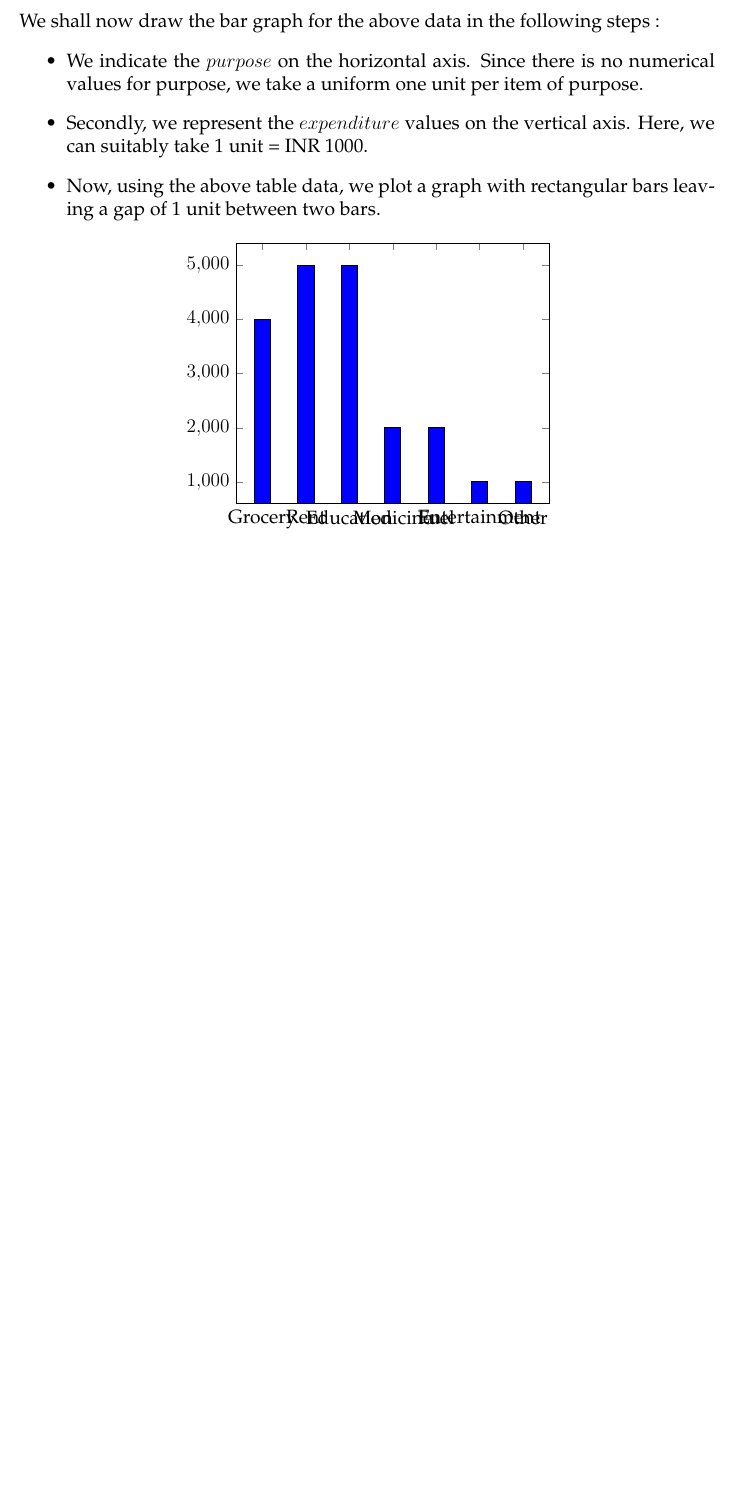
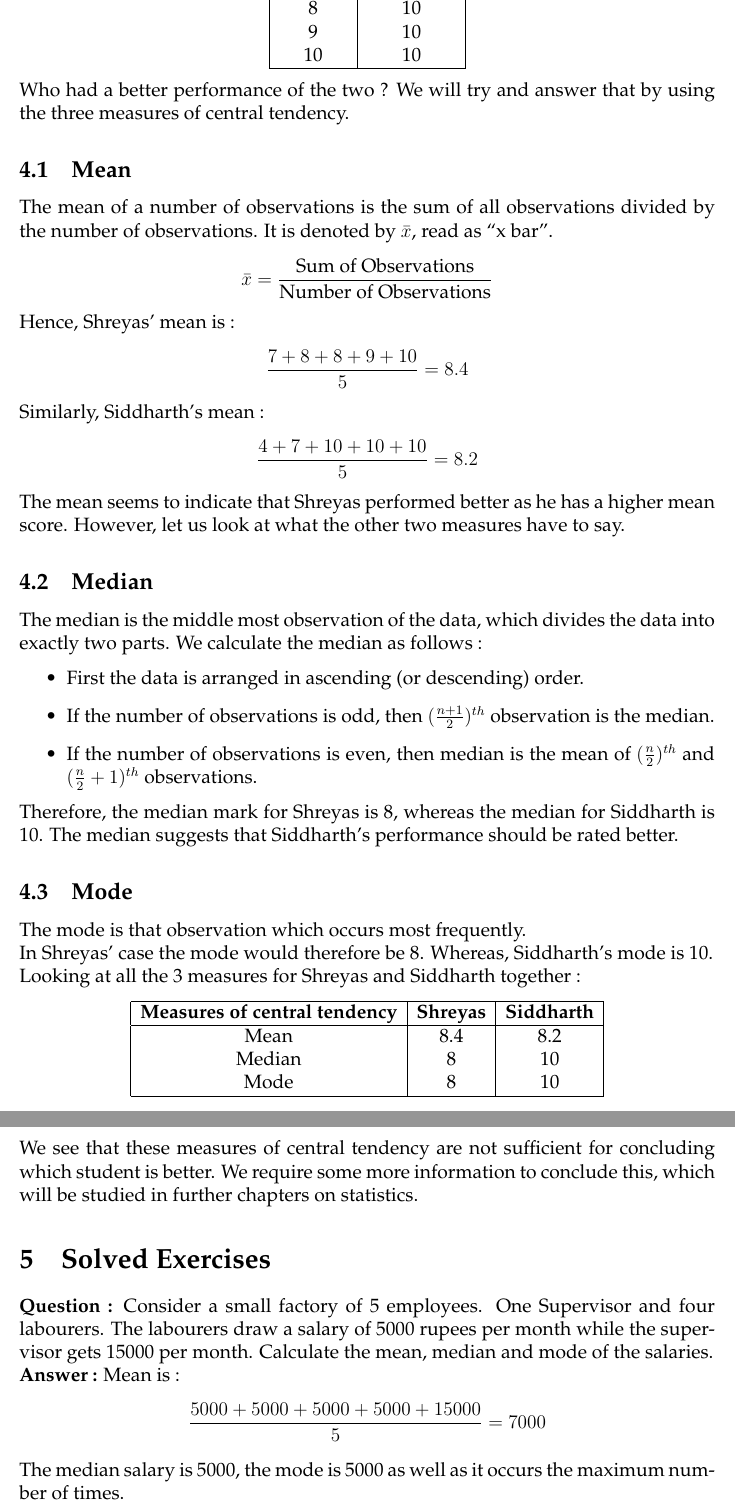
Before and after one commit to aviraljanveja/Mathematics, a LaTeX document (Statistics/Statistics 1.tex): part of page 4 of 4 before the commit and two parts of pages 4 and 5 of 5 after it, the two joined at a grey line, cut at the place of the change, the shorter picture padded with empty space. Compiled offline with pdfLaTeX.

Commit message:
ch statistics 1 complete

```diff
--- a/Statistics/Statistics 1.tex
+++ b/Statistics/Statistics 1.tex
@@ -8,8 +8,11 @@
 \fontfamily{ppl}\selectfont
 
 \usepackage{csquotes}
+
 \usepackage{amsmath}
+
 \usepackage{pgfplots}
+\pgfplotsset{compat=1.18}
 
 \usepackage{graphicx}
 \graphicspath{{images/}}
@@ -133 +134,6 @@ the following expenditures per month :
  \hline
+ 7 & 4 \\
+ 8 & 7 \\
+ 8 & 10 \\
+ 9 & 10 \\
+ 10 & 10 \\
@@ -141,27 +140,54 @@ the following expenditures per month :
  \hline
 \end{tabular}
 \end{center}
-We shall now draw the bar graph for the above data in the following steps :
+Who had a better performance of the two ? We will try and answer that by using the three measures of central tendency.
+
+\subsection{Mean}
+The mean of a number of observations is the sum of all observations divided by the number of observations. It is denoted by $\Bar{x}$, read as ``x bar".
+\begin{displaymath}
+    \Bar{x} = \frac{\text{Sum of Observations}}{\text{Number of Observations}}
+\end{displaymath}
+Hence, Shreyas' mean is :
+\begin{displaymath}
+    \frac{7+8+8+9+10}{5} = 8.4
+\end{displaymath}
+Similarly, Siddharth's mean :
+\begin{displaymath}
+    \frac{4+7+10+10+10}{5} = 8.2
+\end{displaymath}
+The mean seems to indicate that Shreyas performed better as he has a higher mean score. However, let us look at what the other two measures have to say.
+
+\subsection{Median}
+The median is the middle most observation of the data, which divides the data into exactly two parts. We calculate the median as follows :
 \begin{itemize}
-    \item We indicate the $purpose$ on the horizontal axis. Since there is no numerical values for purpose, we take a uniform one unit per item of purpose.
-    \item Secondly, we represent the $expenditure$ values on the vertical axis. Here, we can suitably take 1 unit = INR 1000.
-    \item Now, using the above table data, we plot a graph with rectangular bars leaving a gap of 1 unit between two bars.
+    \item First the data is arranged in ascending (or descending) order.
+    \item If the number of observations is odd, then $(\frac{n+1}{2})^{th}$ observation is the median.
+    \item If the number of observations is even, then median is the mean of $(\frac{n}{2})^{th}$ and $(\frac{n}{2}+1)^{th}$ observations.
 \end{itemize}
+ Therefore, the median mark for Shreyas is 8, whereas the median for Siddharth is 10. The median suggests that Siddharth's performance should be rated better.
 
+ \subsection{Mode}
+The mode is that observation which occurs most frequently.\\
+In Shreyas' case the mode would therefore be 8. Whereas, Siddharth's mode is 10.\\
+Looking at all the 3 measures for Shreyas and Siddharth together :
 \begin{center}
-\begin{tikzpicture}
-\begin{axis}[
-    symbolic x coords={Grocery,Rent,Education,Medicine,Fuel,Entertainment,Other},
-    xtick=data]
-    \addplot[ybar,fill=blue] coordinates {
-        (Grocery,4000)
-        (Rent,5000)
-        (Education,5000)
-        (Medicine,2000)
-        (Fuel,2000)
-        (Entertainment,1000)
-        (Other,1000)
-    };
-\end{axis}
-\end{tikzpicture}
+\begin{tabular}{ |c|c|c| }
+ \hline
+ \textbf{Measures of central tendency} & \textbf{Shreyas} & \textbf{Siddharth} \\
+ \hline
+ Mean & 8.4 & 8.2 \\
+ Median & 8 & 10 \\
+ Mode & 8 & 10 \\
+ \hline
+\end{tabular}
 \end{center}
+We see that these measures of central tendency are not sufficient for concluding which student is better. We require some more information to conclude this, which will be studied in further chapters on statistics.
+
+\section{Solved Exercises}
+\textbf{Question :} Consider a small factory of 5 employees. One Supervisor and four labourers. The labourers draw a salary of 5000 rupees per month while the supervisor gets 15000 per month. Calculate the mean, median and mode of the salaries.\\
+\textbf{Answer :} Mean is :
+\begin{displaymath}
+    \frac{5000+5000+5000+5000+15000}{5} = 7000
+\end{displaymath}
+The median salary is 5000, the mode is 5000 as well as it occurs the maximum number of times.\\
+It is interesting to observe here that the mean salary doesn't give an accurate estimate of any of their salaries, while the median and mode represent the data more effectively. \textbf{Note} that extreme values in the data affect the mean. This is one of the weaknesses of the mean. Median and mode give a better estimate of the average in such situations.
```
Also changed, not shown: Statistics/Statistics 1.pdf, Statistics/Statistics 1.tex (51 more changed lines).
